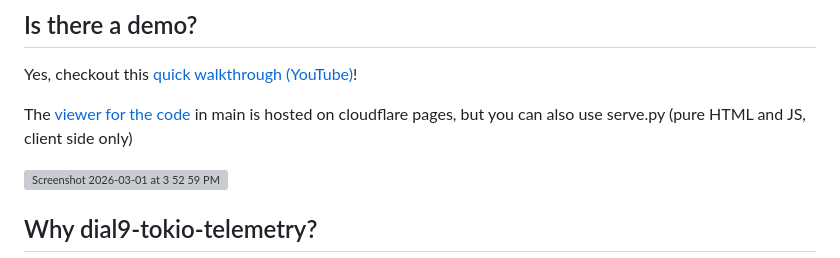
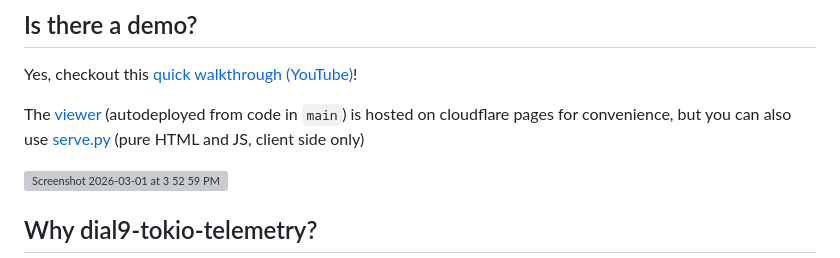
Before and after one commit to dial9-rs/dial9-tokio-telemetry, a Markdown page: dial9-tokio-telemetry/README.md, the part around the change. Drawn GitHub-style; grey boxes are pictures that could not be loaded.

Commit message:
Update README for viewer hosting details

```diff
--- a/dial9-tokio-telemetry/README.md
+++ b/dial9-tokio-telemetry/README.md
@@ -33,7 +33,7 @@ dial9-tokio-telemetry is designed for always-on production use, but it's still e
 ## Is there a demo?
 Yes, checkout this [quick walkthrough (YouTube)](https://www.youtube.com/watch?v=zJOzU_6Mf7Q)!
 
-The [viewer for the code](https://dial9-tokio-telemetry.russell-r-cohen.workers.dev/) in main is hosted on cloudflare pages, but you can also use serve.py (pure HTML and JS, client side only)
+The [viewer](https://dial9-tokio-telemetry.russell-r-cohen.workers.dev/) (autodeployed from code in `main`) is hosted on cloudflare pages for convenience, but you can also use [serve.py](/dial9-tokio-telemetry/serve.py) (pure HTML and JS, client side only)
 
 <img width="1288" height="659" alt="Screenshot 2026-03-01 at 3 52 59 PM" src="https://github.com/user-attachments/assets/77225801-70b1-4aef-b064-32bc2326b1ef" />
 
```
